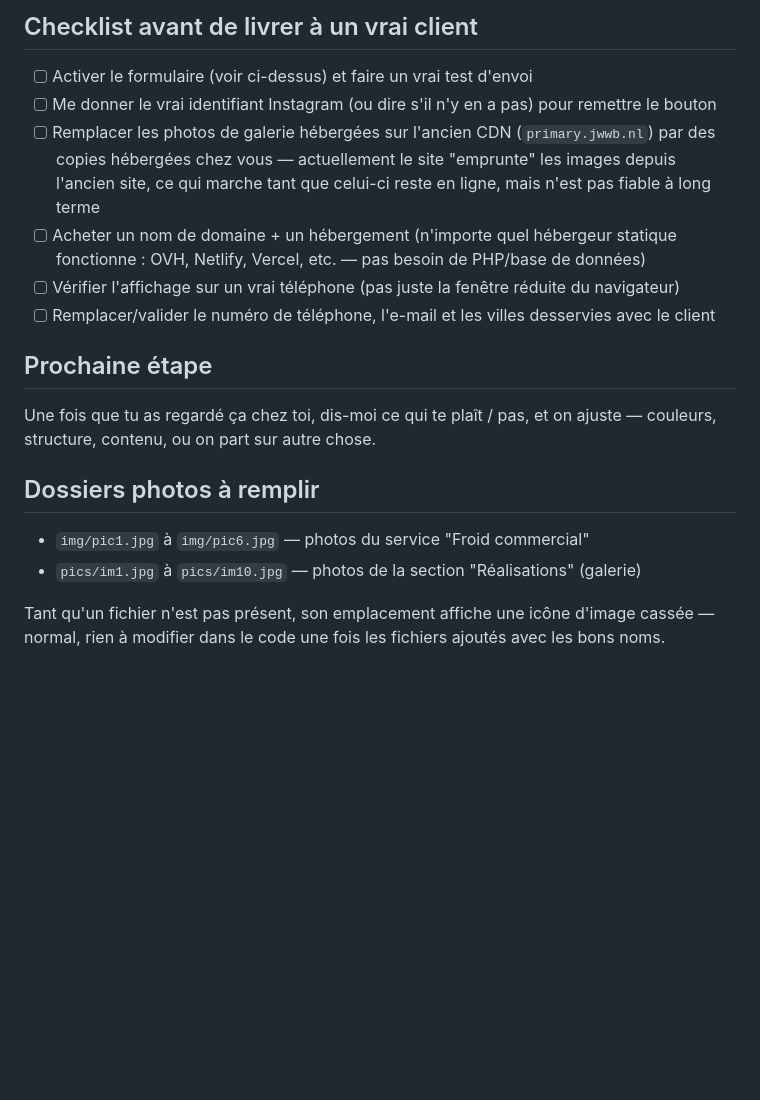
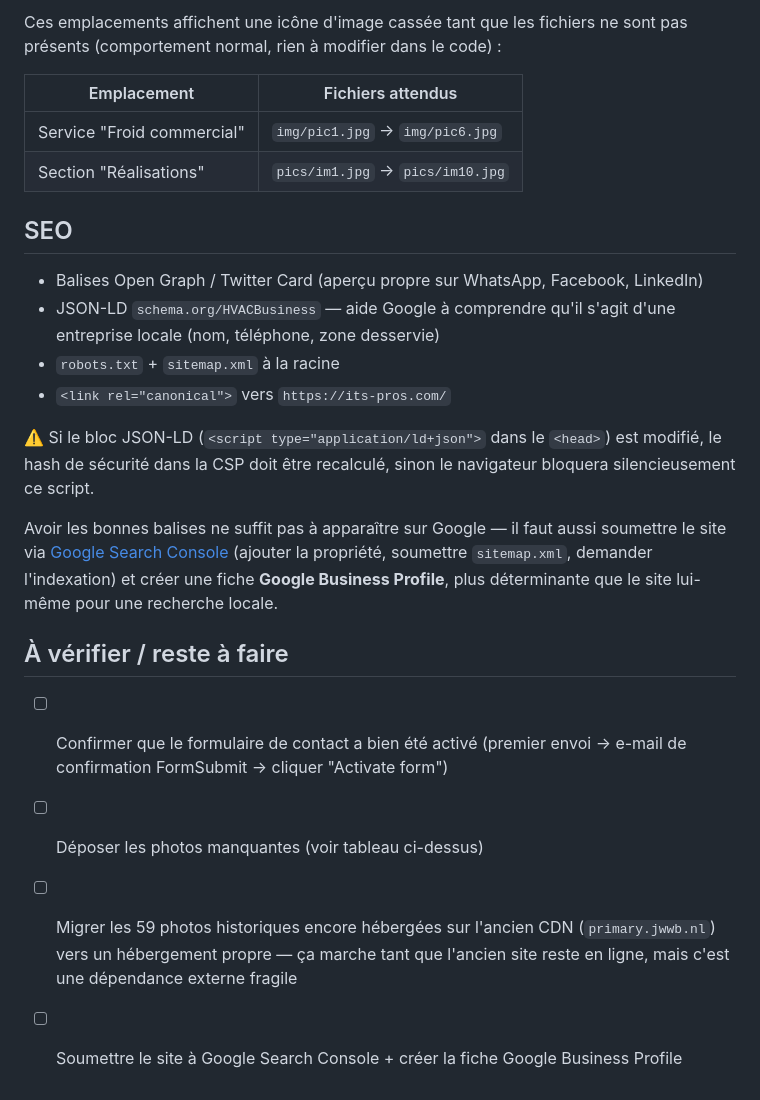
Before and after one commit to Fouad-dev101/its-pros-site, a Markdown page: README.md, the part around one of its changes. GitHub-like rendering; blank space fills up the shorter version.

```diff
--- a/README.md
+++ b/README.md
@@ -55,20 +55,25 @@ La plupart des hébergeurs statiques modernes (Netlify, Vercel) activent une par
 
-## Checklist avant de livrer à un vrai client
+Ces emplacements affichent une icône d'image cassée tant que les fichiers ne sont pas présents (comportement normal, rien à modifier dans le code) :
 
-- [ ] Activer le formulaire (voir ci-dessus) et faire un vrai test d'envoi
-- [ ] Me donner le vrai identifiant Instagram (ou dire s'il n'y en a pas) pour remettre le bouton
-- [ ] Remplacer les photos de galerie hébergées sur l'ancien CDN (`primary.jwwb.nl`) par des copies hébergées chez vous — actuellement le site "emprunte" les images depuis l'ancien site, ce qui marche tant que celui-ci reste en ligne, mais n'est pas fiable à long terme
-- [ ] Acheter un nom de domaine + un hébergement (n'importe quel hébergeur statique fonctionne : OVH, Netlify, Vercel, etc. — pas besoin de PHP/base de données)
-- [ ] Vérifier l'affichage sur un vrai téléphone (pas juste la fenêtre réduite du navigateur)
-- [ ] Remplacer/valider le numéro de téléphone, l'e-mail et les villes desservies avec le client
+| Emplacement | Fichiers attendus |
+|---|---|
+| Service "Froid commercial" | `img/pic1.jpg` → `img/pic6.jpg` |
+| Section "Réalisations" | `pics/im1.jpg` → `pics/im10.jpg` |
 
-## Prochaine étape
+## SEO
 
-Une fois que tu as regardé ça chez toi, dis-moi ce qui te plaît / pas, et on ajuste — couleurs, structure, contenu, ou on part sur autre chose.
+- Balises Open Graph / Twitter Card (aperçu propre sur WhatsApp, Facebook, LinkedIn)
+- JSON-LD `schema.org/HVACBusiness` — aide Google à comprendre qu'il s'agit d'une entreprise locale (nom, téléphone, zone desservie)
+- `robots.txt` + `sitemap.xml` à la racine
+- `<link rel="canonical">` vers `https://its-pros.com/`
 
-## Dossiers photos à remplir
+⚠️ Si le bloc JSON-LD (`<script type="application/ld+json">` dans le `<head>`) est modifié, le hash de sécurité dans la CSP doit être recalculé, sinon le navigateur bloquera silencieusement ce script.
 
-- `img/pic1.jpg` à `img/pic6.jpg` — photos du service "Froid commercial"
-- `pics/im1.jpg` à `pics/im10.jpg` — photos de la section "Réalisations" (galerie)
+Avoir les bonnes balises ne suffit pas à apparaître sur Google — il faut aussi soumettre le site via [Google Search Console](https://search.google.com/search-console) (ajouter la propriété, soumettre `sitemap.xml`, demander l'indexation) et créer une fiche **Google Business Profile**, plus déterminante que le site lui-même pour une recherche locale.
 
-Tant qu'un fichier n'est pas présent, son emplacement affiche une icône d'image cassée — normal, rien à modifier dans le code une fois les fichiers ajoutés avec les bons noms.
+## À vérifier / reste à faire
+
+- [ ] Confirmer que le formulaire de contact a bien été activé (premier envoi → e-mail de confirmation FormSubmit → cliquer "Activate form")
+- [ ] Déposer les photos manquantes (voir tableau ci-dessus)
+- [ ] Migrer les 59 photos historiques encore hébergées sur l'ancien CDN (`primary.jwwb.nl`) vers un hébergement propre — ça marche tant que l'ancien site reste en ligne, mais c'est une dépendance externe fragile
+- [ ] Soumettre le site à Google Search Console + créer la fiche Google Business Profile
```
Also changed, not shown: other parts of README.md (+29 -29 lines).
